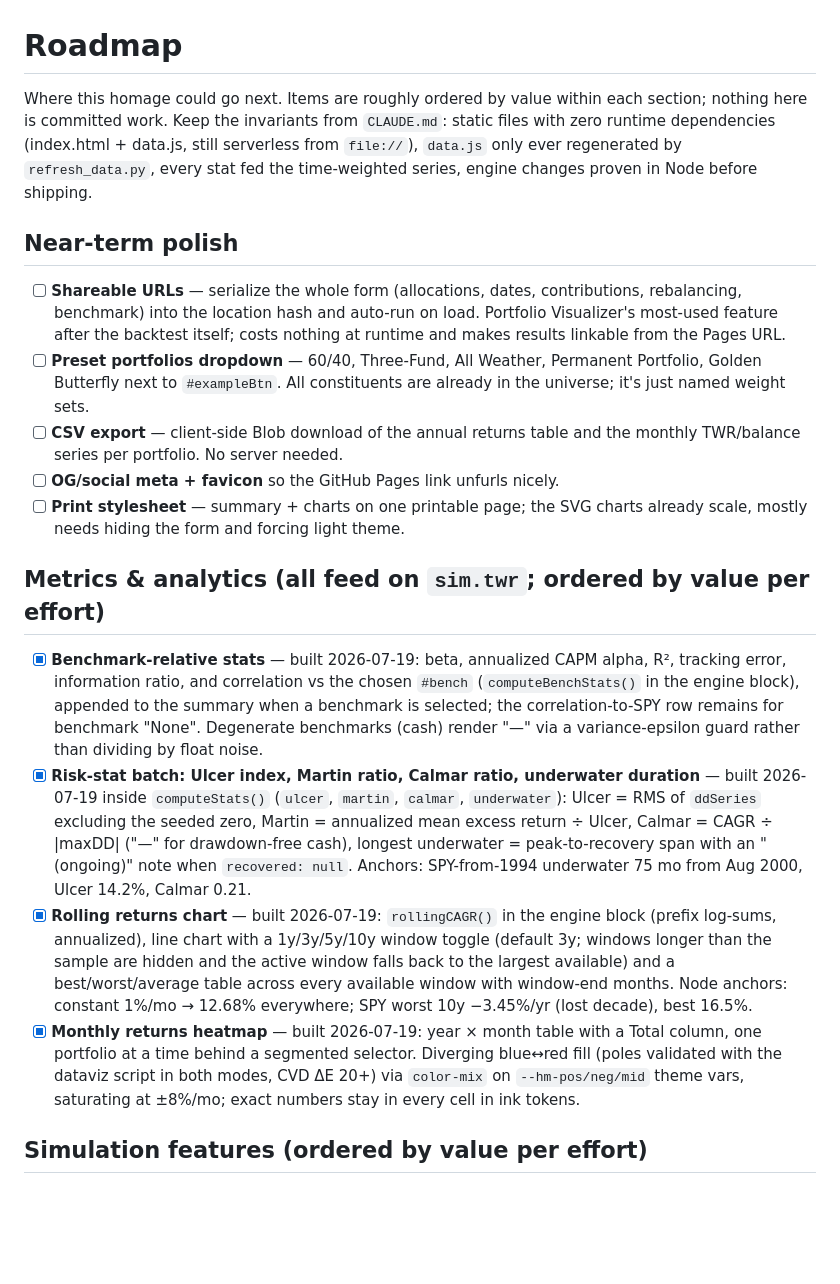
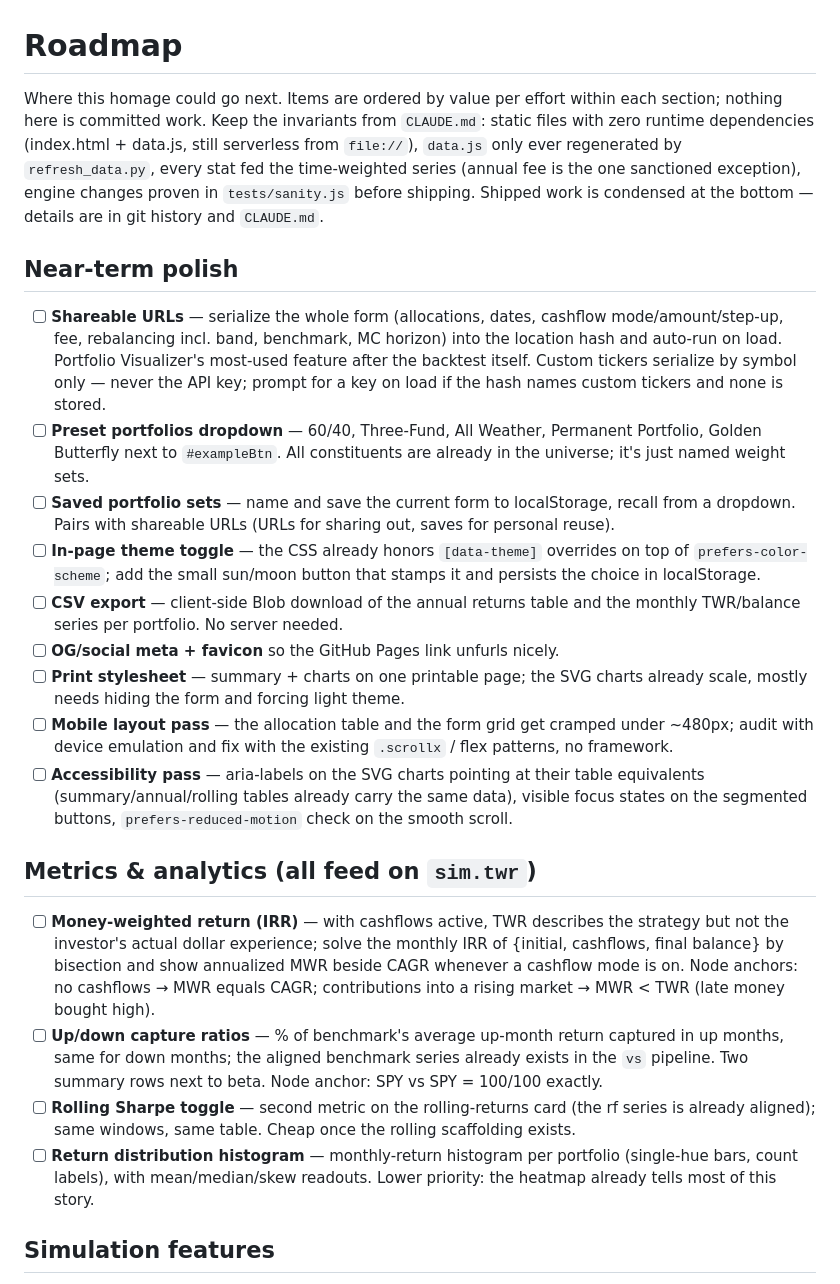
Before and after one commit to tbukuai-coder/portfolio-backtest, a Markdown page: ROADMAP.md, the part around one of its changes. Rendered like a GitHub page; blank space fills up the shorter version.

```diff
--- a/ROADMAP.md
+++ b/ROADMAP.md
@@ -1,58 +1,65 @@
 # Roadmap
 
-Where this homage could go next. Items are roughly ordered by value within
+Where this homage could go next. Items are ordered by value per effort within
 each section; nothing here is committed work. Keep the invariants from
 `CLAUDE.md`: static files with zero runtime dependencies (index.html +
-data.js, still serverless from `file://`), `data.js` only ever regenerated
-by `refresh_data.py`, every stat fed the time-weighted series, engine
-changes proven in Node before shipping.
+data.js, still serverless from `file://`), `data.js` only ever regenerated by
+`refresh_data.py`, every stat fed the time-weighted series (annual fee is the
+one sanctioned exception), engine changes proven in `tests/sanity.js` before
+shipping. Shipped work is condensed at the bottom — details are in git
+history and `CLAUDE.md`.
 
 ## Near-term polish
 
 - [ ] **Shareable URLs** — serialize the whole form (allocations, dates,
-      contributions, rebalancing, benchmark) into the location hash and
-      auto-run on load. Portfolio Visualizer's most-used feature after the
-      backtest itself; costs nothing at runtime and makes results linkable
-      from the Pages URL.
+      cashflow mode/amount/step-up, fee, rebalancing incl. band, benchmark,
+      MC horizon) into the location hash and auto-run on load. Portfolio
+      Visualizer's most-used feature after the backtest itself. Custom
+      tickers serialize by symbol only — never the API key; prompt for a
+      key on load if the hash names custom tickers and none is stored.
 - [ ] **Preset portfolios dropdown** — 60/40, Three-Fund, All Weather,
       Permanent Portfolio, Golden Butterfly next to `#exampleBtn`. All
       constituents are already in the universe; it's just named weight sets.
+- [ ] **Saved portfolio sets** — name and save the current form to
+      localStorage, recall from a dropdown. Pairs with shareable URLs
+      (URLs for sharing out, saves for personal reuse).
+- [ ] **In-page theme toggle** — the CSS already honors `[data-theme]`
+      overrides on top of `prefers-color-scheme`; add the small
+      sun/moon button that stamps it and persists the choice in
+      localStorage.
 - [ ] **CSV export** — client-side Blob download of the annual returns table
       and the monthly TWR/balance series per portfolio. No server needed.
 - [ ] **OG/social meta + favicon** so the GitHub Pages link unfurls nicely.
 - [ ] **Print stylesheet** — summary + charts on one printable page; the SVG
       charts already scale, mostly needs hiding the form and forcing light
       theme.
+- [ ] **Mobile layout pass** — the allocation table and the form grid get
+      cramped under ~480px; audit with device emulation and fix with the
+      existing `.scrollx` / flex patterns, no framework.
+- [ ] **Accessibility pass** — aria-labels on the SVG charts pointing at
+      their table equivalents (summary/annual/rolling tables already carry
+      the same data), visible focus states on the segmented buttons,
+      `prefers-reduced-motion` check on the smooth scroll.
 
-## Metrics & analytics (all feed on `sim.twr`; ordered by value per effort)
+## Metrics & analytics (all feed on `sim.twr`)
 
-- [x] **Benchmark-relative stats** — built 2026-07-19: beta, annualized CAPM
-      alpha, R², tracking error, information ratio, and correlation vs the
-      chosen `#bench` (`computeBenchStats()` in the engine block), appended
-      to the summary when a benchmark is selected; the correlation-to-SPY
-      row remains for benchmark "None". Degenerate benchmarks (cash) render
-      "—" via a variance-epsilon guard rather than dividing by float noise.
-- [x] **Risk-stat batch: Ulcer index, Martin ratio, Calmar ratio, underwater
-      duration** — built 2026-07-19 inside `computeStats()` (`ulcer`,
-      `martin`, `calmar`, `underwater`): Ulcer = RMS of `ddSeries` excluding
-      the seeded zero, Martin = annualized mean excess return ÷ Ulcer,
-      Calmar = CAGR ÷ |maxDD| ("—" for drawdown-free cash), longest
-      underwater = peak-to-recovery span with an "(ongoing)" note when
-      `recovered: null`. Anchors: SPY-from-1994 underwater 75 mo from
-      Aug 2000, Ulcer 14.2%, Calmar 0.21.
-- [x] **Rolling returns chart** — built 2026-07-19: `rollingCAGR()` in the
-      engine block (prefix log-sums, annualized), line chart with a
-      1y/3y/5y/10y window toggle (default 3y; windows longer than the
-      sample are hidden and the active window falls back to the largest
-      available) and a best/worst/average table across every available
-      window with window-end months. Node anchors: constant 1%/mo →
-      12.68% everywhere; SPY worst 10y −3.45%/yr (lost decade), best 16.5%.
-- [x] **Monthly returns heatmap** — built 2026-07-19: year × month table
-      with a Total column, one portfolio at a time behind a segmented
-      selector. Diverging blue↔red fill (poles validated with the dataviz
-      script in both modes, CVD ΔE 20+) via `color-mix` on `--hm-pos/neg/mid`
-      theme vars, saturating at ±8%/mo; exact numbers stay in every cell in
-      ink tokens.
+- [ ] **Money-weighted return (IRR)** — with cashflows active, TWR describes
+      the strategy but not the investor's actual dollar experience; solve
+      the monthly IRR of {initial, cashflows, final balance} by bisection
+      and show annualized MWR beside CAGR whenever a cashflow mode is on.
+      Node anchors: no cashflows → MWR equals CAGR; contributions into a
+      rising market → MWR < TWR (late money bought high).
+- [ ] **Up/down capture ratios** — % of benchmark's average up-month return
+      captured in up months, same for down months; the aligned benchmark
+      series already exists in the `vs` pipeline. Two summary rows next to
+      beta. Node anchor: SPY vs SPY = 100/100 exactly.
+- [ ] **Rolling Sharpe toggle** — second metric on the rolling-returns card
+      (the rf series is already aligned); same windows, same table. Cheap
+      once the rolling scaffolding exists.
+- [ ] **Return distribution histogram** — monthly-return histogram per
+      portfolio (single-hue bars, count labels), with mean/median/skew
+      readouts. Lower priority: the heatmap already tells most of this
+      story.
 
-## Simulation features (ordered by value per effort)
+## Simulation features
 
```
Also changed, not shown: other parts of ROADMAP.md (+64 -88 lines).
